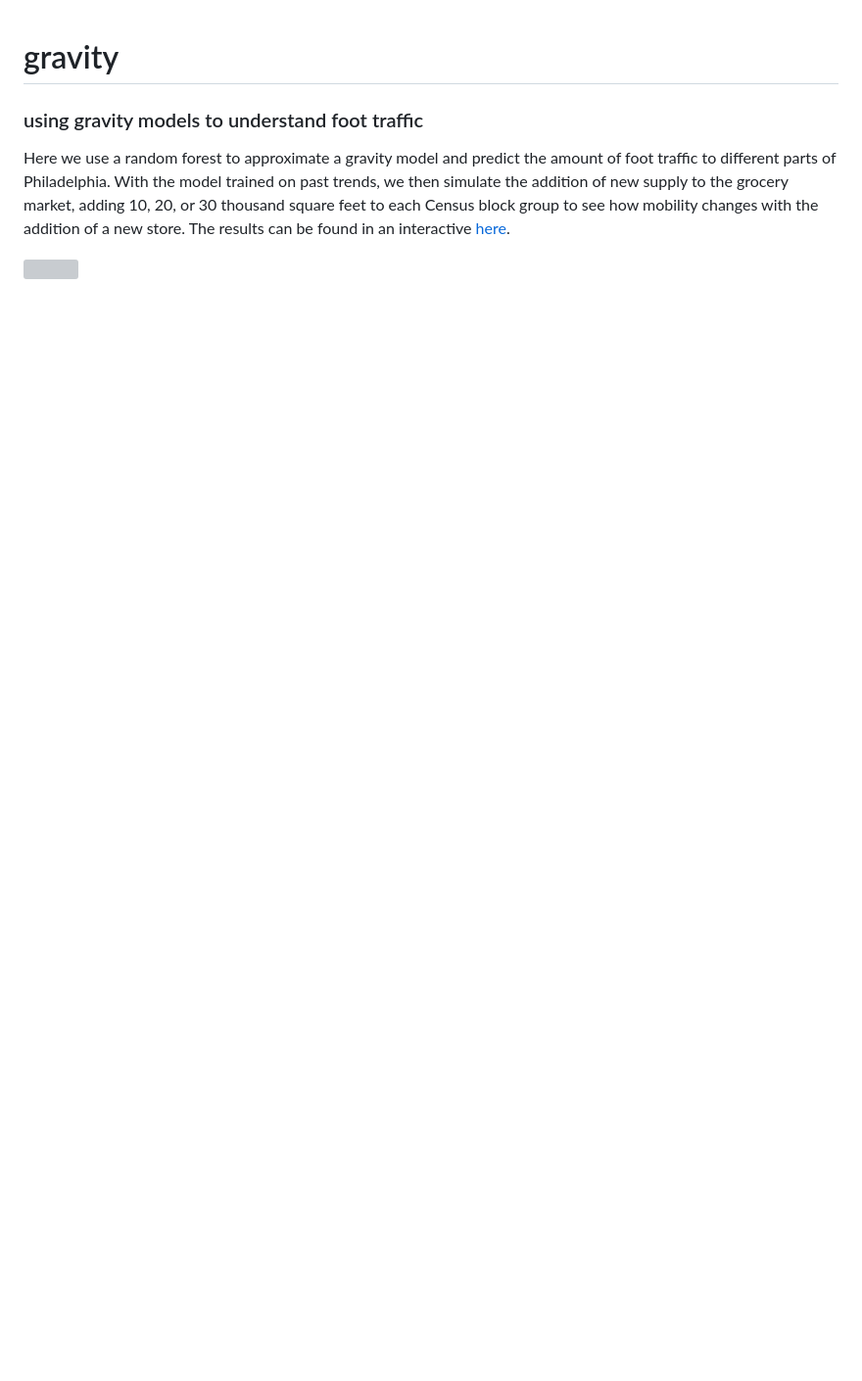
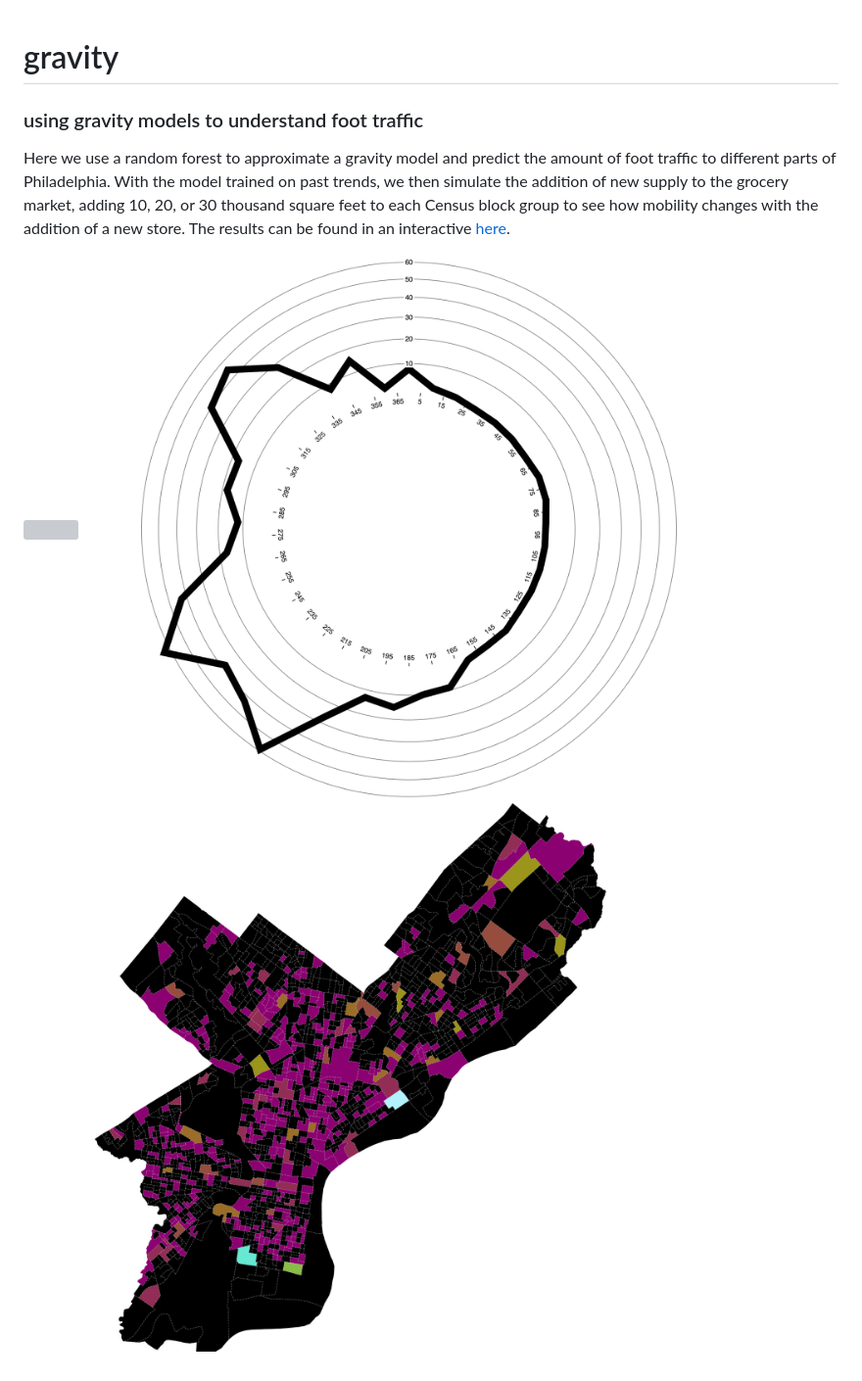
Before and after one commit to asrenninger/gravity, a Markdown page: README.md, the part around the change. Shown: that part at 98% size. GitHub-like rendering; pictures changed too: viz/base.png (added), viz/polar.png (added); blank space fills up the shorter version; grey boxes are pictures that could not be loaded.

Commit message:
New viz

```diff
--- a/README.md
+++ b/README.md
@@ -4,3 +4,5 @@
 Here we use a random forest to approximate a gravity model and predict the amount of foot traffic to different parts of Philadelphia. With the model trained on past trends, we then simulate the addition of new supply to the grocery market, adding 10, 20, or 30 thousand square feet to each Census block group to see how mobility changes with the addition of a new store. The results can be found in an interactive [here](https://observablehq.com/@asrenninger/predicting-visits-to-grocers).
 
 ![](viz/banner.gif)
+![](viz/polar.png)
+![](viz/base.png)
```
